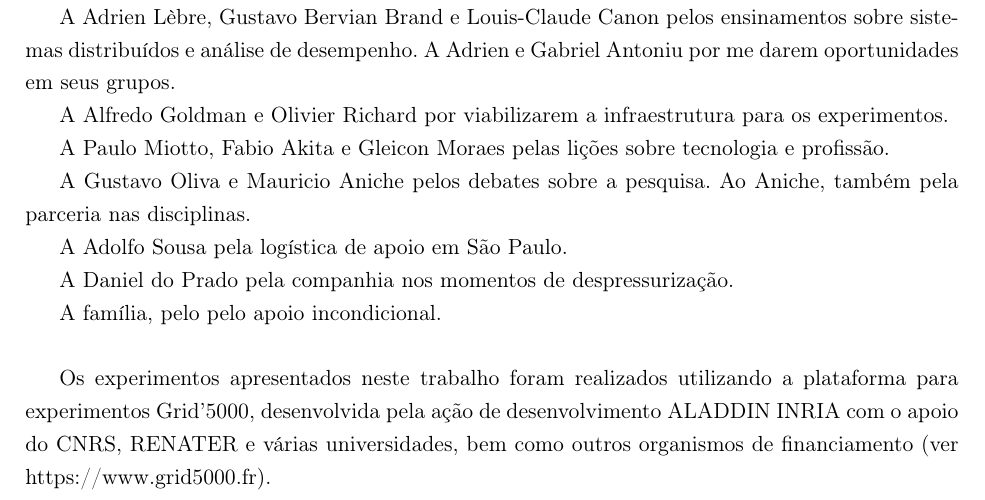
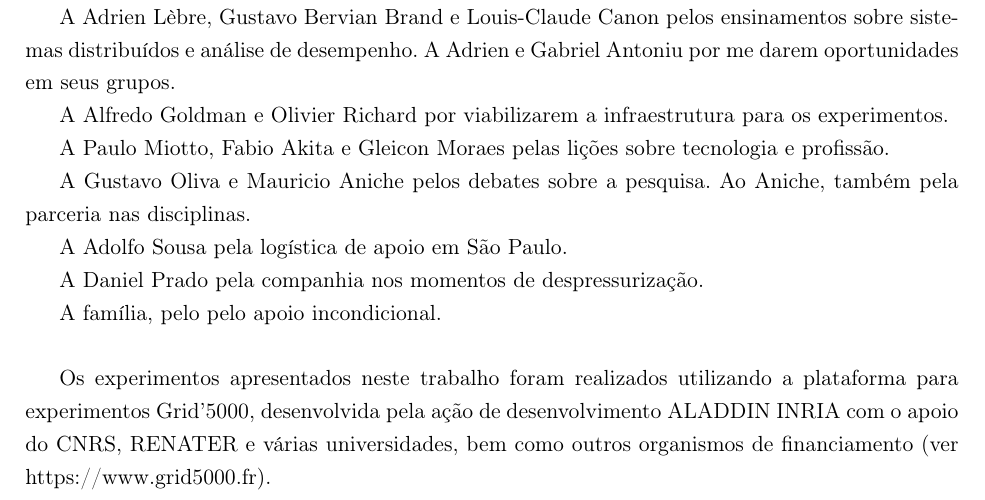
Before and after one commit to mdediana/diss, a LaTeX book (diss-mdediana.tex): part of page 3 of 82, cut so that both start at the same text. Compiled offline with pdfLaTeX; the source files are stored in an older character set and shown here as Unicode.

Commit message:
Pequenas modificações

```diff
--- a/diss-mdediana.tex
+++ b/diss-mdediana.tex
@@ -256,7 +256,7 @@ também pela parceria nas disciplinas.
 
 A Adolfo Sousa pela logística de apoio em São Paulo.
 
-A Daniel do Prado pela companhia nos momentos de despressurização.
+A Daniel Prado pela companhia nos momentos de despressurização.
 
 A família, pelo pelo apoio incondicional.\\
 
```
